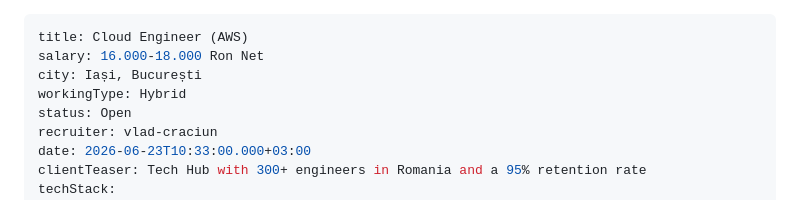
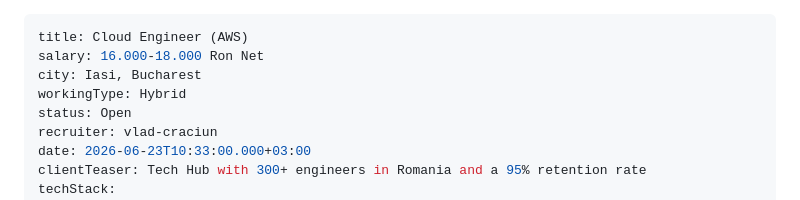
Before and after one commit to craciunpv-arch/job-postings, a Markdown page: src/jobs/cloud-engineer-aws.md, the part around the change. Drawn GitHub-style.

Commit message:
Update Job Postings “cloud-engineer-aws”

```diff
--- a/src/jobs/cloud-engineer-aws.md
+++ b/src/jobs/cloud-engineer-aws.md
@@ -1,7 +1,7 @@
 ---
 title: Cloud Engineer (AWS)
 salary: 16.000-18.000 Ron Net
-city: Iași, București
+city: Iasi, Bucharest
 workingType: Hybrid
 status: Open
 recruiter: vlad-craciun
```
